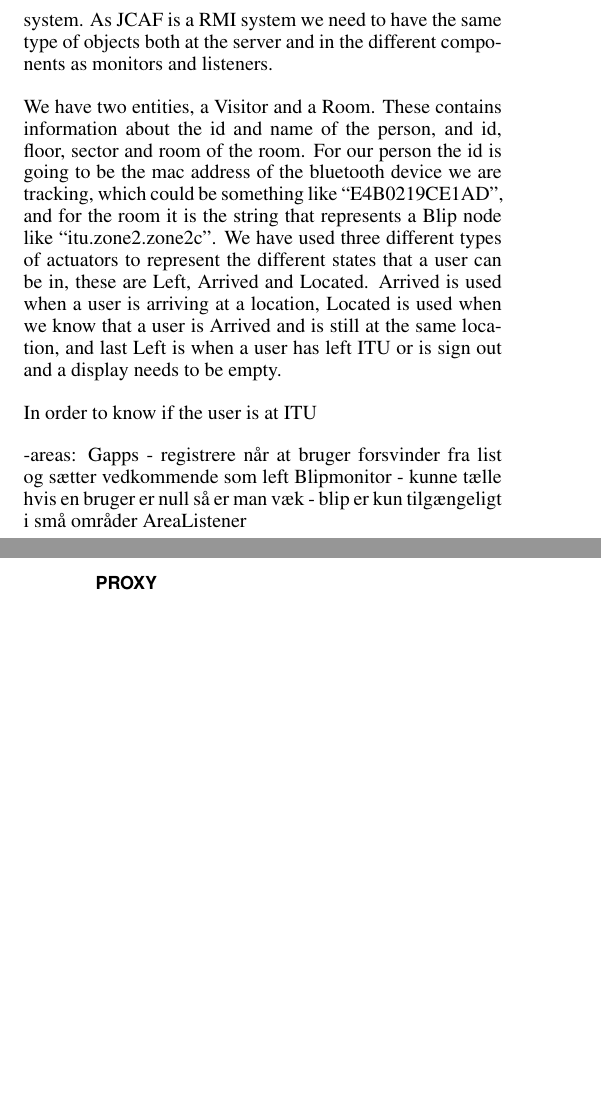
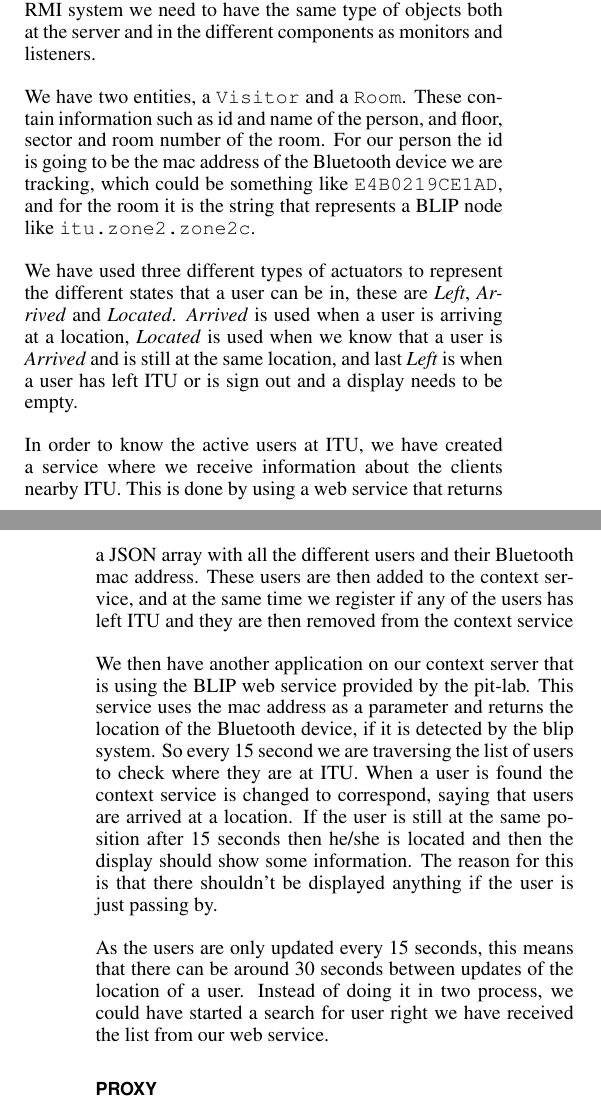
Before and after one commit to egil/Info-at-ITU, a LaTeX document (report/info-at-itu.tex): two parts of the columns of pages 1 and 2 of 2 before the commit and two parts of the columns of pages 1 and 2 of 3 after it, joined at a grey line, cut so that both start at the same text, the shorter picture padded with empty space. Compiled offline with pdfLaTeX.

Commit message:
report done

```diff
--- a/report/info-at-itu.tex
+++ b/report/info-at-itu.tex
@@ -66,22 +63,17 @@ Considering the fact that the main scenario is ITU hosting a Ubicomp conference,
 
-To be able to track our users at ITU, we are using a combination of JCAF and the BLIP system where JCAF has all the information about the user and displays the relevant information to the designated monitor, and BLIP is used to keep watch of were the users is at ITU.
-The first thing that we designed for our JCAF system was a jar called dk.itu.info.jar, which contains all the objects that is going to be used in our system. As JCAF is a RMI system we need to have the same type of objects both at the server and in the different components as monitors and listeners.
+The first thing that we designed for our JCAF system was a jar called \texttt{dk.itu.info.jar}, which contains all the objects that is going to be used in our system. As JCAF is a RMI system we need to have the same type of objects both at the server and in the different components as monitors and listeners.
 
-We have two entities, a Visitor and a Room. These contains information about the id and name of the person, and id, floor, sector and room of the room. For our person the id is going to be the mac address of the bluetooth device we are tracking, which could be something like “E4B0219CE1AD”, and for the room it is the string that represents a Blip node like “itu.zone2.zone2c”.
-We have used three different types of actuators to represent the different states that a user can be in, these are Left, Arrived and Located. Arrived is used when a user is arriving at a location, Located is used when we know that a user is Arrived and is still at the same location, and last Left is when a user has left ITU or is sign out and a display needs to be empty.
+We have two entities, a \texttt{Visitor} and a \texttt{Room}. These contain information such as id and name of the person, and floor, sector and room number of the room. For our person the id is going to be the mac address of the Bluetooth device we are tracking, which could be something like \texttt{E4B0219CE1AD}, and for the room it is the string that represents a BLIP node like \texttt{itu.zone2.zone2c}.
 
-In order to know if the user is at ITU
+We have used three different types of actuators to represent the different states that a user can be in, these are \textit{Left}, \textit{Arrived} and \textit{Located}. \textit{Arrived} is used when a user is arriving at a location, \textit{Located} is used when we know that a user is \textit{Arrived} and is still at the same location, and last \textit{Left} is when a user has left ITU or is sign out and a display needs to be empty.
 
--areas:
-Gapps
-- registrere når at bruger forsvinder fra list og sætter vedkommende som left
-Blipmonitor
-- kunne tælle hvis en bruger er null så er man væk
-- blip er kun tilgængeligt i små områder
-AreaListener
+In order to know the active users at ITU, we have created a service where we receive information about the clients nearby ITU. This is done by using a web service that returns a JSON array with all the different users and their Bluetooth mac address. These users are then added to the context service, and at the same time we register if any of the users has left ITU and they are then removed from the context service
+
+We then have another application on our context server that is using the BLIP web service provided by the pit-lab. This service uses the mac address as a parameter and returns the location of the Bluetooth device, if it is detected by the blip system. So every 15 second we are traversing the list of users to check where they are at ITU. When a user is found the context service is changed to correspond, saying that users are arrived at a location. If the user is still at the same position after 15 seconds then he/she is located and then the display should show some information. The reason for this is that there shouldn’t be displayed anything if the user is just passing by.
+
+As the users are only updated every 15 seconds, this means that there can be around 30 seconds between updates of the location of a user. Instead of doing it in two process, we could have started a search for user right we have received the list from our web service.
 
 \section{Proxy}
-
 The proxy is available at http://info-at-itu-proxy.appspot.com and provides the following service methods for the monitor and mobile devices:
 
 \begin{itemize}
@@ -101,2 +93,3 @@ The reason why we added the \texttt{ping} method is to handle the common scenari
 A related feature to the \texttt{ping} method, which is not yet implemented, is a scheduled clean-up job, that searches through the list of `checked in' phones on the proxy and removes those who have not `pinged in' for 20 minutes.
 
+Push notifications from the proxy to the monitor would also be natural extension, since it would lower the resources required and allow the monitor to be notified almost instantly when a new phone `checks in'. In the current solution, the monitor pulls from the server every 15 seconds to see if there are any new phones or phones that have left.
```
Also changed, not shown: report/info-at-itu.pdf, report/info-at-itu.tex (32 more changed lines).
